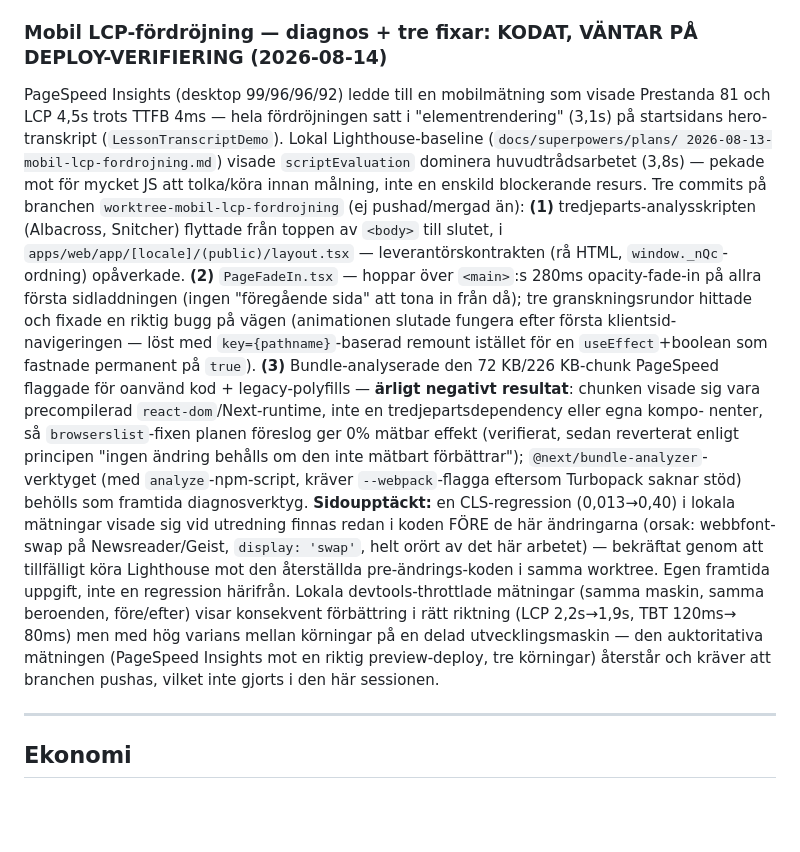
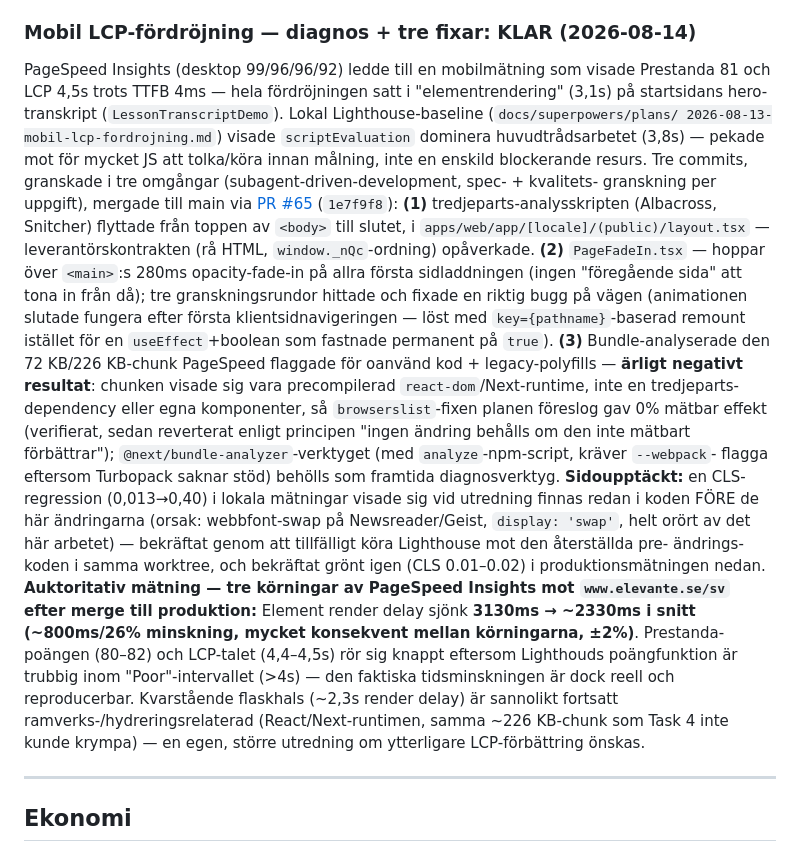
Before and after one commit to guthed/elevante, a Markdown page: CLAUDE.md, the part around the change. Drawn GitHub-style; blank space fills up the shorter version.

Commit message:
docs: bekräfta LCP-förbättring med tre produktionsmätningar (PageSpeed Insights)

```diff
--- a/CLAUDE.md
+++ b/CLAUDE.md
@@ -202,34 +202,39 @@ skarp testkörning: utkast skrivet för "ai-bot för lärare" (två redaktionell
 en felattribuerad källa rättad), och en funktionell körning av veckojobbets promptlogik som
 avslöjade och löste en riktig bugg (Tema-fältet tomt på nya rader). Ingen ny app-kod. Spec+plan
 i `docs/superpowers/`.
-### Mobil LCP-fördröjning — diagnos + tre fixar: KODAT, VÄNTAR PÅ DEPLOY-VERIFIERING (2026-08-14)
+### Mobil LCP-fördröjning — diagnos + tre fixar: KLAR (2026-08-14)
 PageSpeed Insights (desktop 99/96/96/92) ledde till en mobilmätning som visade Prestanda 81 och
 LCP 4,5s trots TTFB 4ms — hela fördröjningen satt i "elementrendering" (3,1s) på startsidans
 hero-transkript (`LessonTranscriptDemo`). Lokal Lighthouse-baseline (`docs/superpowers/plans/
 2026-08-13-mobil-lcp-fordrojning.md`) visade `scriptEvaluation` dominera huvudtrådsarbetet
 (3,8s) — pekade mot för mycket JS att tolka/köra innan målning, inte en enskild blockerande
-resurs. Tre commits på branchen `worktree-mobil-lcp-fordrojning` (ej pushad/mergad än): **(1)**
-tredjeparts-analysskripten (Albacross, Snitcher) flyttade från toppen av `<body>` till slutet,
-i `apps/web/app/[locale]/(public)/layout.tsx` — leverantörskontrakten (rå HTML, `window._nQc`-
-ordning) opåverkade. **(2)** `PageFadeIn.tsx` — hoppar över `<main>`:s 280ms opacity-fade-in på
-allra första sidladdningen (ingen "föregående sida" att tona in från då); tre granskningsrundor
-hittade och fixade en riktig bugg på vägen (animationen slutade fungera efter första klientsid-
-navigeringen — löst med `key={pathname}`-baserad remount istället för en `useEffect`+boolean
-som fastnade permanent på `true`). **(3)** Bundle-analyserade den 72 KB/226 KB-chunk PageSpeed
-flaggade för oanvänd kod + legacy-polyfills — **ärligt negativt resultat**: chunken visade sig
-vara precompilerad `react-dom`/Next-runtime, inte en tredjepartsdependency eller egna kompo-
-nenter, så `browserslist`-fixen planen föreslog ger 0% mätbar effekt (verifierat, sedan reverterat
-enligt principen "ingen ändring behålls om den inte mätbart förbättrar"); `@next/bundle-analyzer`-
-verktyget (med `analyze`-npm-script, kräver `--webpack`-flagga eftersom Turbopack saknar stöd)
-behölls som framtida diagnosverktyg. **Sidoupptäckt:** en CLS-regression (0,013→0,40) i lokala
-mätningar visade sig vid utredning finnas redan i koden FÖRE de här ändringarna (orsak: webbfont-
-swap på Newsreader/Geist, `display: 'swap'`, helt orört av det här arbetet) — bekräftat genom att
-tillfälligt köra Lighthouse mot den återställda pre-ändrings-koden i samma worktree. Egen framtida
-uppgift, inte en regression härifrån. Lokala devtools-throttlade mätningar (samma maskin, samma
-beroenden, före/efter) visar konsekvent förbättring i rätt riktning (LCP 2,2s→1,9s, TBT 120ms→
-80ms) men med hög varians mellan körningar på en delad utvecklingsmaskin — den auktoritativa
-mätningen (PageSpeed Insights mot en riktig preview-deploy, tre körningar) återstår och kräver att
-branchen pushas, vilket inte gjorts i den här sessionen.
+resurs. Tre commits, granskade i tre omgångar (subagent-driven-development, spec- + kvalitets-
+granskning per uppgift), mergade till main via [PR #65](https://github.com/guthed/elevante/pull/65)
+(`1e7f9f8`): **(1)** tredjeparts-analysskripten (Albacross, Snitcher) flyttade från toppen av
+`<body>` till slutet, i `apps/web/app/[locale]/(public)/layout.tsx` — leverantörskontrakten
+(rå HTML, `window._nQc`-ordning) opåverkade. **(2)** `PageFadeIn.tsx` — hoppar över `<main>`:s
+280ms opacity-fade-in på allra första sidladdningen (ingen "föregående sida" att tona in från
+då); tre granskningsrundor hittade och fixade en riktig bugg på vägen (animationen slutade
+fungera efter första klientsidnavigeringen — löst med `key={pathname}`-baserad remount istället
+för en `useEffect`+boolean som fastnade permanent på `true`). **(3)** Bundle-analyserade den
+72 KB/226 KB-chunk PageSpeed flaggade för oanvänd kod + legacy-polyfills — **ärligt negativt
+resultat**: chunken visade sig vara precompilerad `react-dom`/Next-runtime, inte en tredjeparts-
+dependency eller egna komponenter, så `browserslist`-fixen planen föreslog gav 0% mätbar effekt
+(verifierat, sedan reverterat enligt principen "ingen ändring behålls om den inte mätbart
+förbättrar"); `@next/bundle-analyzer`-verktyget (med `analyze`-npm-script, kräver `--webpack`-
+flagga eftersom Turbopack saknar stöd) behölls som framtida diagnosverktyg. **Sidoupptäckt:** en
+CLS-regression (0,013→0,40) i lokala mätningar visade sig vid utredning finnas redan i koden
+FÖRE de här ändringarna (orsak: webbfont-swap på Newsreader/Geist, `display: 'swap'`, helt orört
+av det här arbetet) — bekräftat genom att tillfälligt köra Lighthouse mot den återställda pre-
+ändrings-koden i samma worktree, och bekräftat grönt igen (CLS 0.01–0.02) i produktionsmätningen
+nedan. **Auktoritativ mätning — tre körningar av PageSpeed Insights mot `www.elevante.se/sv` efter
+merge till produktion:** Element render delay sjönk **3130ms → ~2330ms i snitt (~800ms/26%
+minskning, mycket konsekvent mellan körningarna, ±2%)**. Prestanda-poängen (80–82) och LCP-talet
+(4,4–4,5s) rör sig knappt eftersom Lighthouds poängfunktion är trubbig inom "Poor"-intervallet
+(>4s) — den faktiska tidsminskningen är dock reell och reproducerbar. Kvarstående flaskhals
+(~2,3s render delay) är sannolikt fortsatt ramverks-/hydreringsrelaterad (React/Next-runtimen,
+samma ~226 KB-chunk som Task 4 inte kunde krympa) — en egen, större utredning om ytterligare
+LCP-förbättring önskas.
 
 ---
 
```
Also changed, not shown: 1 other file.
